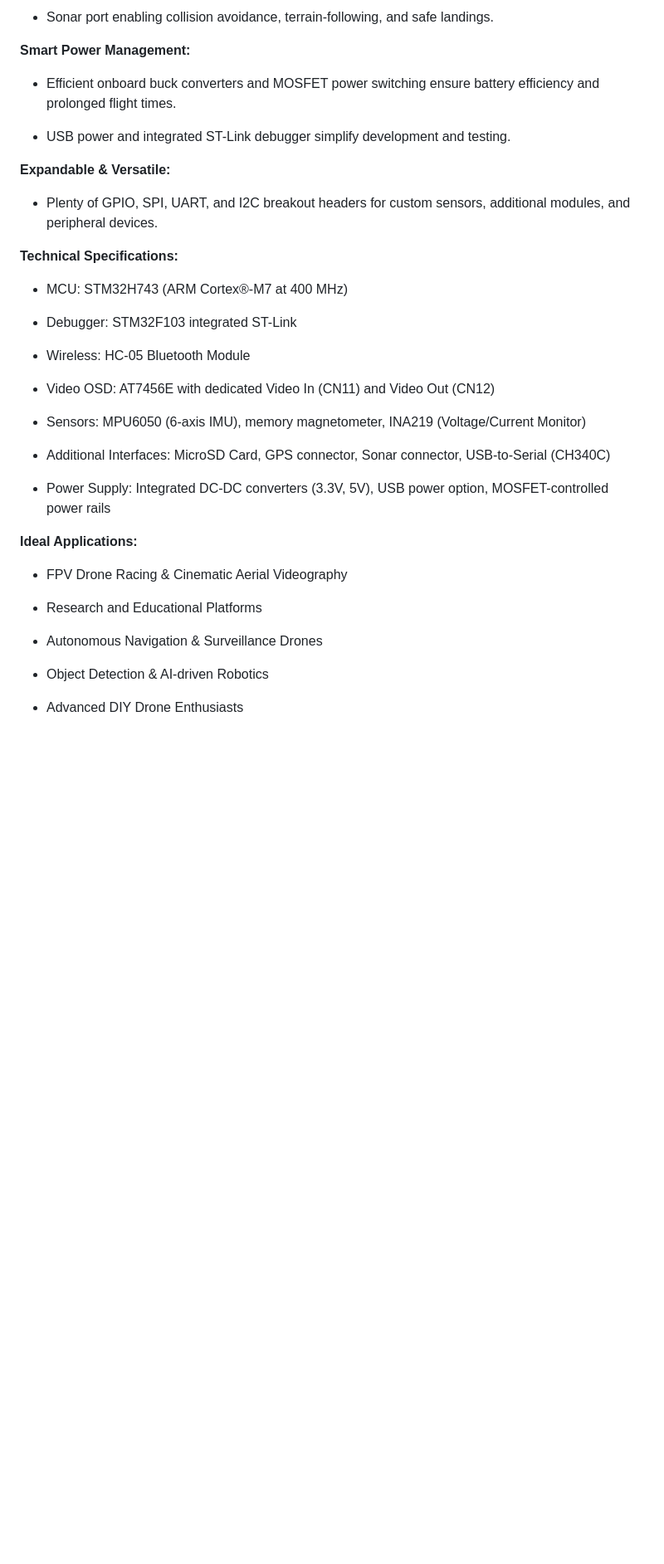
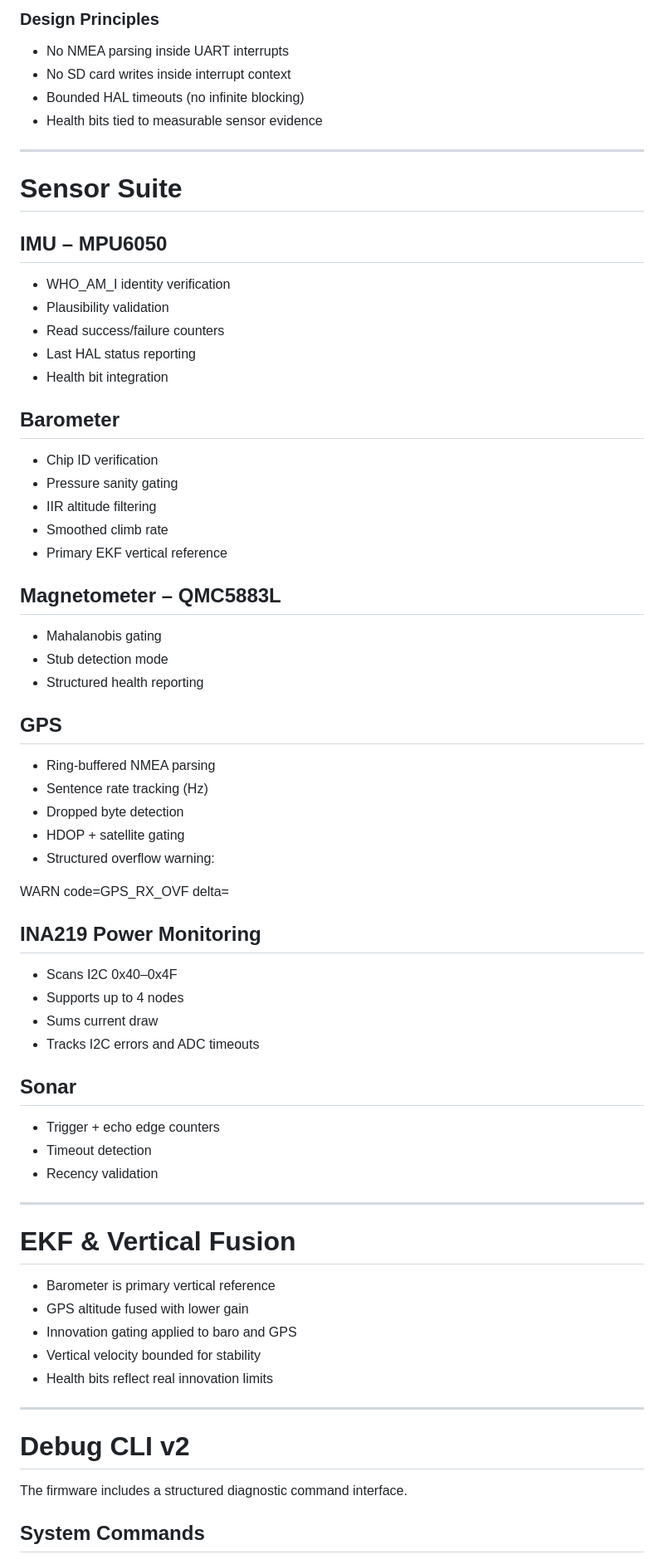
Before and after one commit to QuayeWorks/Hawk-H7, a Markdown page: README.md, the part around one of its changes. Shown at 83% size. Rendered like a GitHub page; blank space fills up the shorter version.

Commit message:
Revise README for Hawk-H7 Flight Controller
Updated README to enhance project description and features.

```diff
--- a/README.md
+++ b/README.md
@@ -42,41 +73,71 @@ Take your drone projects from standard to exceptional with the QuayeWorks Hawk-H
 
-  - Sonar port enabling collision avoidance, terrain-following, and safe landings.
+### Design Principles
 
-  **Smart Power Management:**
+- No NMEA parsing inside UART interrupts
+- No SD card writes inside interrupt context
+- Bounded HAL timeouts (no infinite blocking)
+- Health bits tied to measurable sensor evidence
 
-  - Efficient onboard buck converters and MOSFET power switching ensure battery efficiency and prolonged flight times.
+---
 
-  - USB power and integrated ST-Link debugger simplify development and testing.
+# Sensor Suite
 
-  **Expandable & Versatile:**
+## IMU – MPU6050
+- WHO_AM_I identity verification
+- Plausibility validation
+- Read success/failure counters
+- Last HAL status reporting
+- Health bit integration
 
-  - Plenty of GPIO, SPI, UART, and I2C breakout headers for custom sensors, additional modules, and peripheral devices.
+## Barometer
+- Chip ID verification
+- Pressure sanity gating
+- IIR altitude filtering
+- Smoothed climb rate
+- Primary EKF vertical reference
 
-  **Technical Specifications:**
+## Magnetometer – QMC5883L
+- Mahalanobis gating
+- Stub detection mode
+- Structured health reporting
 
-  - MCU: STM32H743 (ARM Cortex®-M7 at 400 MHz)
+## GPS
+- Ring-buffered NMEA parsing
+- Sentence rate tracking (Hz)
+- Dropped byte detection
+- HDOP + satellite gating
+- Structured overflow warning:
 
-  - Debugger: STM32F103 integrated ST-Link
 
-  - Wireless: HC-05 Bluetooth Module
+WARN code=GPS_RX_OVF delta=<n>
 
-  - Video OSD: AT7456E with dedicated Video In (CN11) and Video Out (CN12)
 
-  - Sensors: MPU6050 (6-axis IMU), memory magnetometer, INA219 (Voltage/Current Monitor)
+## INA219 Power Monitoring
+- Scans I2C 0x40–0x4F
+- Supports up to 4 nodes
+- Sums current draw
+- Tracks I2C errors and ADC timeouts
 
-  - Additional Interfaces: MicroSD Card, GPS connector, Sonar connector, USB-to-Serial (CH340C)
+## Sonar
+- Trigger + echo edge counters
+- Timeout detection
+- Recency validation
 
-  - Power Supply: Integrated DC-DC converters (3.3V, 5V), USB power option, MOSFET-controlled power rails
+---
 
-  **Ideal Applications:**
+# EKF & Vertical Fusion
 
-  - FPV Drone Racing & Cinematic Aerial Videography
+- Barometer is primary vertical reference
+- GPS altitude fused with lower gain
+- Innovation gating applied to baro and GPS
+- Vertical velocity bounded for stability
+- Health bits reflect real innovation limits
 
-  - Research and Educational Platforms
+---
 
-  - Autonomous Navigation & Surveillance Drones
+# Debug CLI v2
 
-  - Object Detection & AI-driven Robotics
+The firmware includes a structured diagnostic command interface.
 
-  - Advanced DIY Drone Enthusiasts
+## System Commands
 
```
Also changed, not shown: other parts of README.md (+206 -47 lines).
